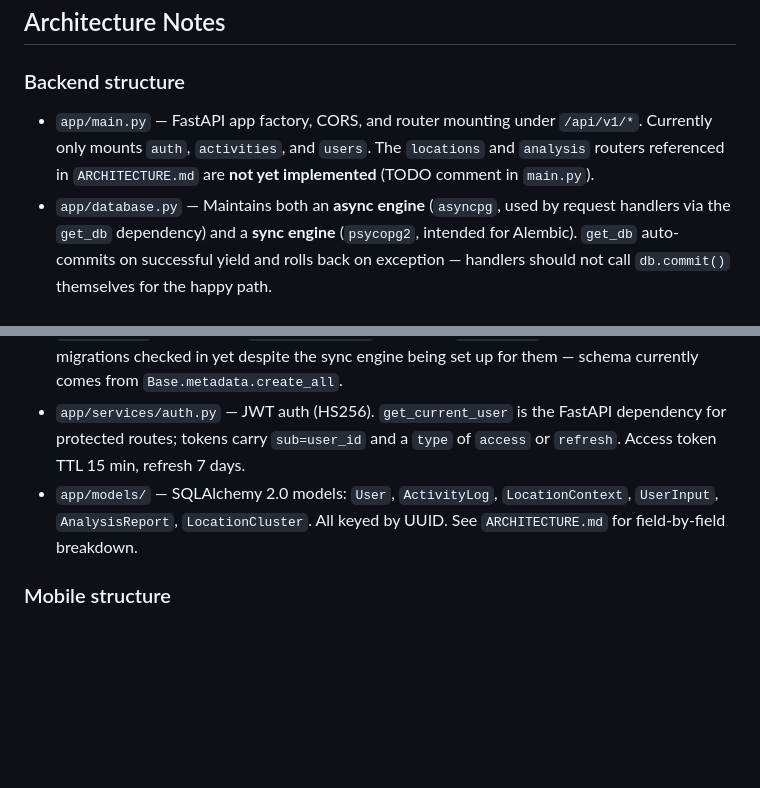
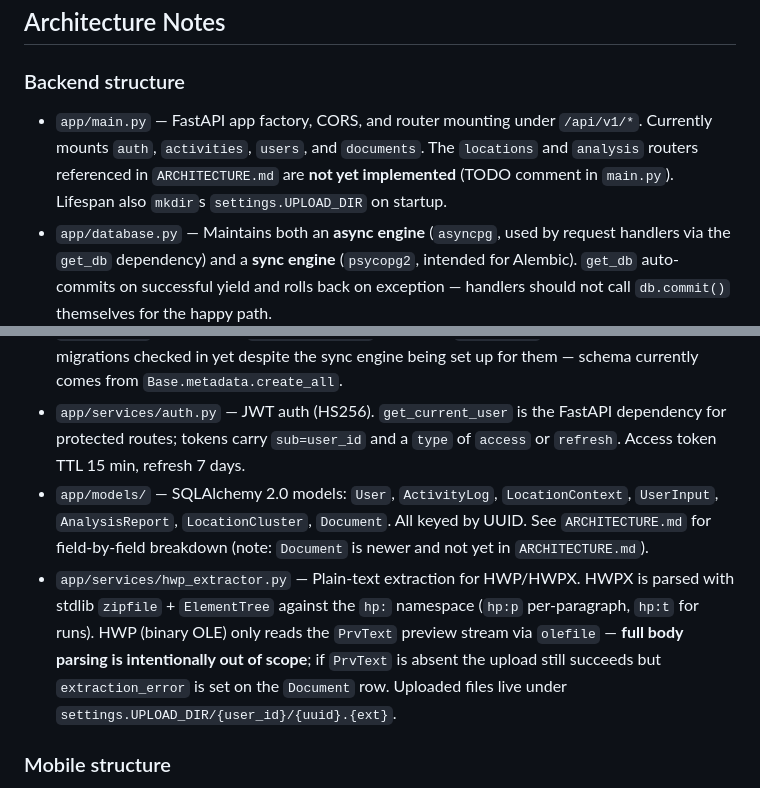
Before and after one commit to gw0777/ai-class-workflow, a Markdown page: CLAUDE.md, 2 parts joined by grey strips. Rendered like a GitHub page; blank space fills up the shorter version.

Commit message:
Document HWP/HWPX endpoint in CLAUDE.md
Notes the new /documents router, the extractor's HWPX-vs-HWP split,
and the PrvText-only limitation for legacy .hwp.

```diff
--- a/CLAUDE.md
+++ b/CLAUDE.md
@@ -40,12 +40,13 @@ npm run android    # Android emulator
 ## Architecture Notes
 
 ### Backend structure
-- `app/main.py` — FastAPI app factory, CORS, and router mounting under `/api/v1/*`. Currently only mounts `auth`, `activities`, and `users`. The `locations` and `analysis` routers referenced in `ARCHITECTURE.md` are **not yet implemented** (TODO comment in `main.py`).
+- `app/main.py` — FastAPI app factory, CORS, and router mounting under `/api/v1/*`. Currently mounts `auth`, `activities`, `users`, and `documents`. The `locations` and `analysis` routers referenced in `ARCHITECTURE.md` are **not yet implemented** (TODO comment in `main.py`). Lifespan also `mkdir`s `settings.UPLOAD_DIR` on startup.
 - `app/database.py` — Maintains both an **async engine** (`asyncpg`, used by request handlers via the `get_db` dependency) and a **sync engine** (`psycopg2`, intended for Alembic). `get_db` auto-commits on successful yield and rolls back on exception — handlers should not call `db.commit()` themselves for the happy path.
 - `app/config.py` — Pydantic `BaseSettings` reads `backend/.env`. `DATABASE_URL` (async) and `DATABASE_URL_SYNC` are required and have no defaults; the app will fail to import without them.
 - `app/main.py` lifespan calls `create_tables()` only when `DEBUG=True`. There are no Alembic migrations checked in yet despite the sync engine being set up for them — schema currently comes from `Base.metadata.create_all`.
 - `app/services/auth.py` — JWT auth (HS256). `get_current_user` is the FastAPI dependency for protected routes; tokens carry `sub=user_id` and a `type` of `access` or `refresh`. Access token TTL 15 min, refresh 7 days.
-- `app/models/` — SQLAlchemy 2.0 models: `User`, `ActivityLog`, `LocationContext`, `UserInput`, `AnalysisReport`, `LocationCluster`. All keyed by UUID. See `ARCHITECTURE.md` for field-by-field breakdown.
+- `app/models/` — SQLAlchemy 2.0 models: `User`, `ActivityLog`, `LocationContext`, `UserInput`, `AnalysisReport`, `LocationCluster`, `Document`. All keyed by UUID. See `ARCHITECTURE.md` for field-by-field breakdown (note: `Document` is newer and not yet in `ARCHITECTURE.md`).
+- `app/services/hwp_extractor.py` — Plain-text extraction for HWP/HWPX. HWPX is parsed with stdlib `zipfile` + `ElementTree` against the `hp:` namespace (`hp:p` per-paragraph, `hp:t` for runs). HWP (binary OLE) only reads the `PrvText` preview stream via `olefile` — **full body parsing is intentionally out of scope**; if `PrvText` is absent the upload still succeeds but `extraction_error` is set on the `Document` row. Uploaded files live under `settings.UPLOAD_DIR/{user_id}/{uuid}.{ext}`.
 
 ### Mobile structure
 - `App.js` wraps the navigator in three providers in this order: `PaperProvider` → `AuthProvider` → `NotificationProvider`. Auth state must be available before notifications because notification scheduling depends on the logged-in user.
```
